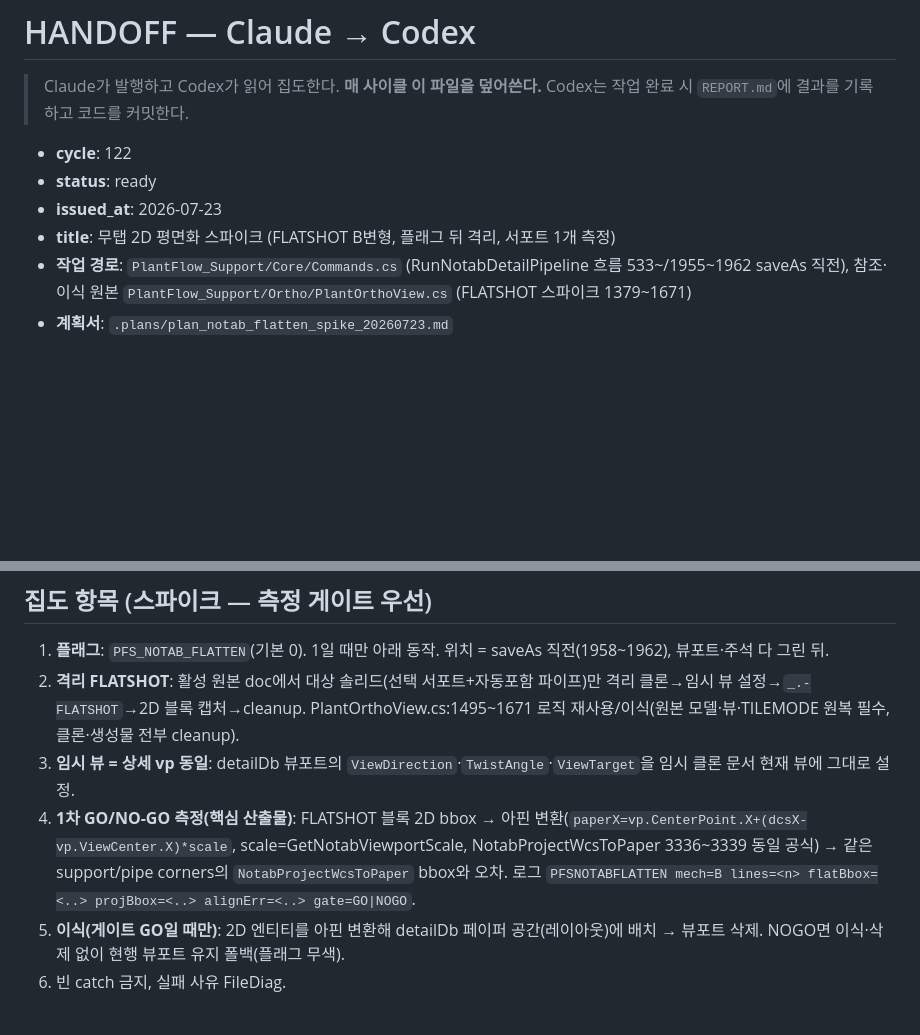
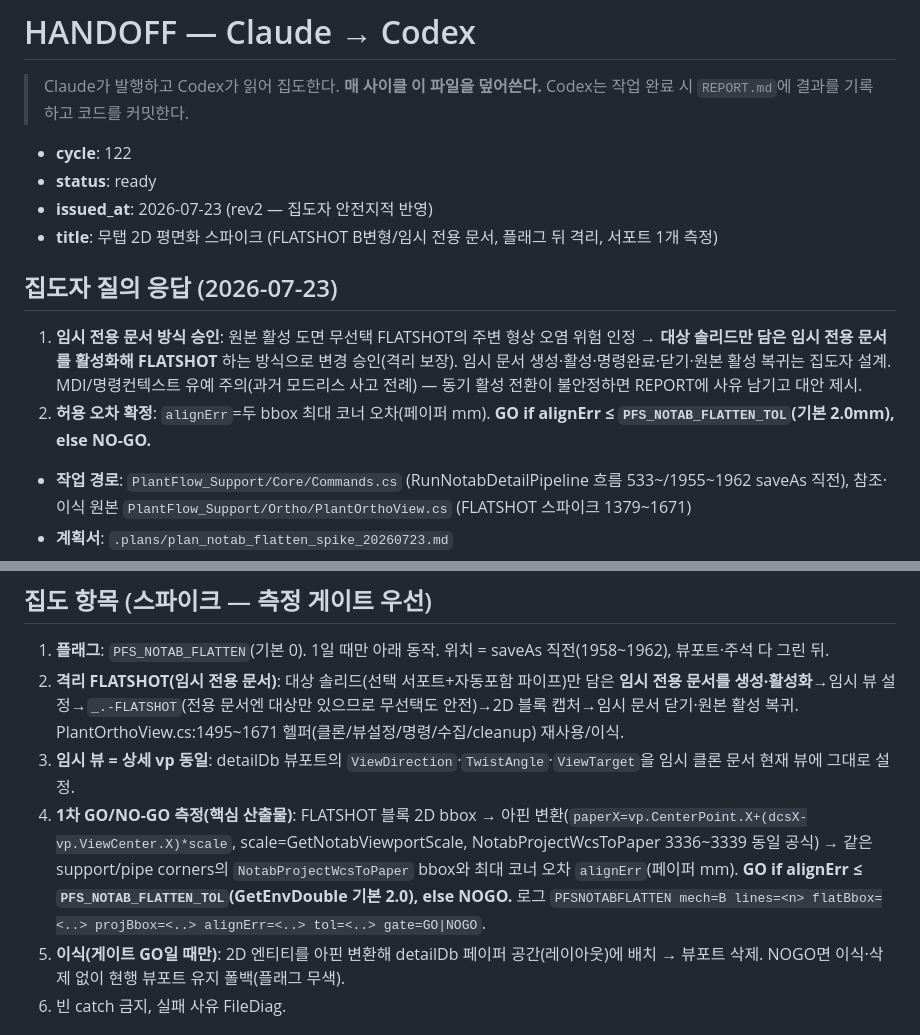
Before and after one commit to ngnsh1213-glitch/PlantFlow_Support, a Markdown page: .plans/HANDOFF.md, 2 parts joined by grey strips. Drawn GitHub-style; blank space fills up the shorter version.

Commit message:
docs: 평면화 스파이크 cycle122 rev2 — 임시 전용 문서 방식 승인 + alignErr 허용오차 2.0mm 확정

```diff
--- a/.plans/HANDOFF.md
+++ b/.plans/HANDOFF.md
@@ -5,8 +5,12 @@
 
 - **cycle**: 122
 - **status**: ready
-- **issued_at**: 2026-07-23
-- **title**: 무탭 2D 평면화 스파이크 (FLATSHOT B변형, 플래그 뒤 격리, 서포트 1개 측정)
+- **issued_at**: 2026-07-23 (rev2 — 집도자 안전지적 반영)
+- **title**: 무탭 2D 평면화 스파이크 (FLATSHOT B변형/임시 전용 문서, 플래그 뒤 격리, 서포트 1개 측정)
+
+## 집도자 질의 응답 (2026-07-23)
+1. **임시 전용 문서 방식 승인**: 원본 활성 도면 무선택 FLATSHOT의 주변 형상 오염 위험 인정 → **대상 솔리드만 담은 임시 전용 문서를 활성화해 FLATSHOT** 하는 방식으로 변경 승인(격리 보장). 임시 문서 생성·활성·명령완료·닫기·원본 활성 복귀는 집도자 설계. MDI/명령컨텍스트 유예 주의(과거 모드리스 사고 전례) — 동기 활성 전환이 불안정하면 REPORT에 사유 남기고 대안 제시.
+2. **허용 오차 확정**: `alignErr`=두 bbox 최대 코너 오차(페이퍼 mm). **GO if alignErr ≤ `PFS_NOTAB_FLATTEN_TOL`(기본 2.0mm), else NO-GO.**
 - **작업 경로**: `PlantFlow_Support/Core/Commands.cs` (RunNotabDetailPipeline 흐름 533~/1955~1962 saveAs 직전), 참조·이식 원본 `PlantFlow_Support/Ortho/PlantOrthoView.cs` (FLATSHOT 스파이크 1379~1671)
 - **계획서**: `.plans/plan_notab_flatten_spike_20260723.md`
 - **기준 커밋**: `b03642e` (백업 태그 `notab-viewport-v1` 존재)
@@ -18,9 +22,9 @@
 
 ## 집도 항목 (스파이크 — 측정 게이트 우선)
 1. **플래그**: `PFS_NOTAB_FLATTEN`(기본 0). 1일 때만 아래 동작. 위치 = saveAs 직전(1958~1962), 뷰포트·주석 다 그린 뒤.
-2. **격리 FLATSHOT**: 활성 원본 doc에서 대상 솔리드(선택 서포트+자동포함 파이프)만 격리 클론→임시 뷰 설정→`_.-FLATSHOT`→2D 블록 캡처→cleanup. PlantOrthoView.cs:1495~1671 로직 재사용/이식(원본 모델·뷰·TILEMODE 원복 필수, 클론·생성물 전부 cleanup).
+2. **격리 FLATSHOT(임시 전용 문서)**: 대상 솔리드(선택 서포트+자동포함 파이프)만 담은 **임시 전용 문서를 생성·활성화**→임시 뷰 설정→`_.-FLATSHOT`(전용 문서엔 대상만 있으므로 무선택도 안전)→2D 블록 캡처→임시 문서 닫기·원본 활성 복귀. PlantOrthoView.cs:1495~1671 헬퍼(클론/뷰설정/명령/수집/cleanup) 재사용/이식.
 3. **임시 뷰 = 상세 vp 동일**: detailDb 뷰포트의 `ViewDirection`·`TwistAngle`·`ViewTarget`을 임시 클론 문서 현재 뷰에 그대로 설정.
-4. **1차 GO/NO-GO 측정(핵심 산출물)**: FLATSHOT 블록 2D bbox → 아핀 변환(`paperX=vp.CenterPoint.X+(dcsX-vp.ViewCenter.X)*scale`, scale=GetNotabViewportScale, NotabProjectWcsToPaper 3336~3339 동일 공식) → 같은 support/pipe corners의 `NotabProjectWcsToPaper` bbox와 오차. 로그 `PFSNOTABFLATTEN mech=B lines=<n> flatBbox=<..> projBbox=<..> alignErr=<..> gate=GO|NOGO`.
+4. **1차 GO/NO-GO 측정(핵심 산출물)**: FLATSHOT 블록 2D bbox → 아핀 변환(`paperX=vp.CenterPoint.X+(dcsX-vp.ViewCenter.X)*scale`, scale=GetNotabViewportScale, NotabProjectWcsToPaper 3336~3339 동일 공식) → 같은 support/pipe corners의 `NotabProjectWcsToPaper` bbox와 최대 코너 오차 `alignErr`(페이퍼 mm). **GO if alignErr ≤ `PFS_NOTAB_FLATTEN_TOL`(GetEnvDouble 기본 2.0), else NOGO.** 로그 `PFSNOTABFLATTEN mech=B lines=<n> flatBbox=<..> projBbox=<..> alignErr=<..> tol=<..> gate=GO|NOGO`.
 5. **이식(게이트 GO일 때만)**: 2D 엔티티를 아핀 변환해 detailDb 페이퍼 공간(레이아웃)에 배치 → 뷰포트 삭제. NOGO면 이식·삭제 없이 현행 뷰포트 유지 폴백(플래그 무색).
 6. 빈 catch 금지, 실패 사유 FileDiag.
 
```
Also changed, not shown: .plans/plan_notab_flatten_spike_20260723.md (+6 -3 lines).
